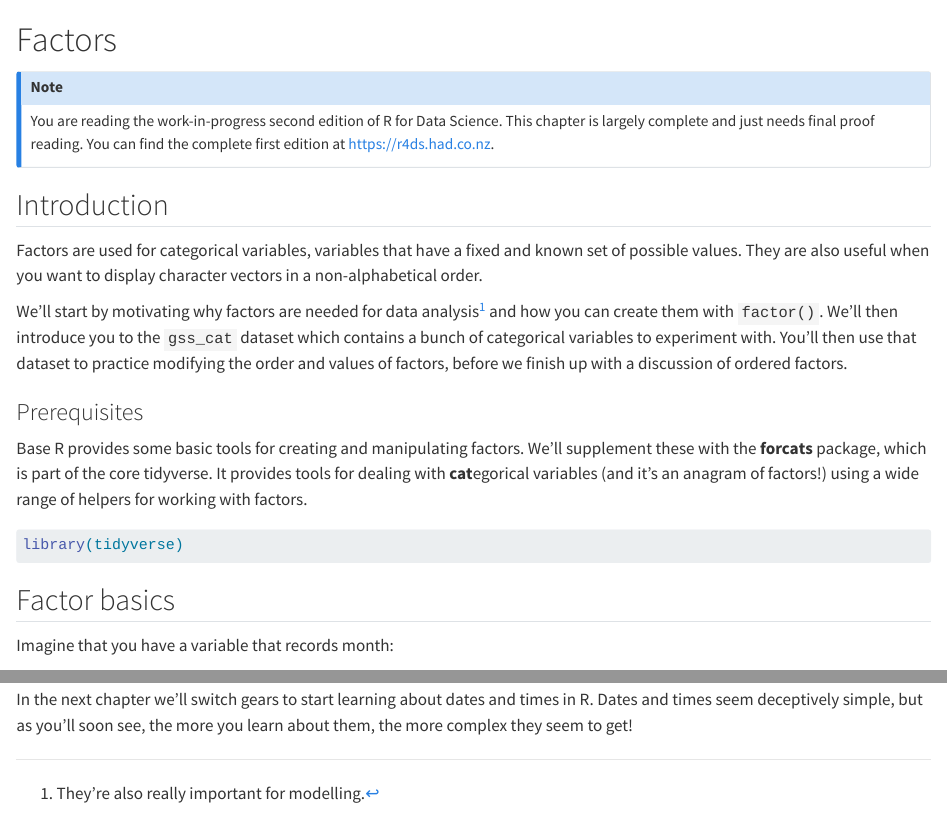
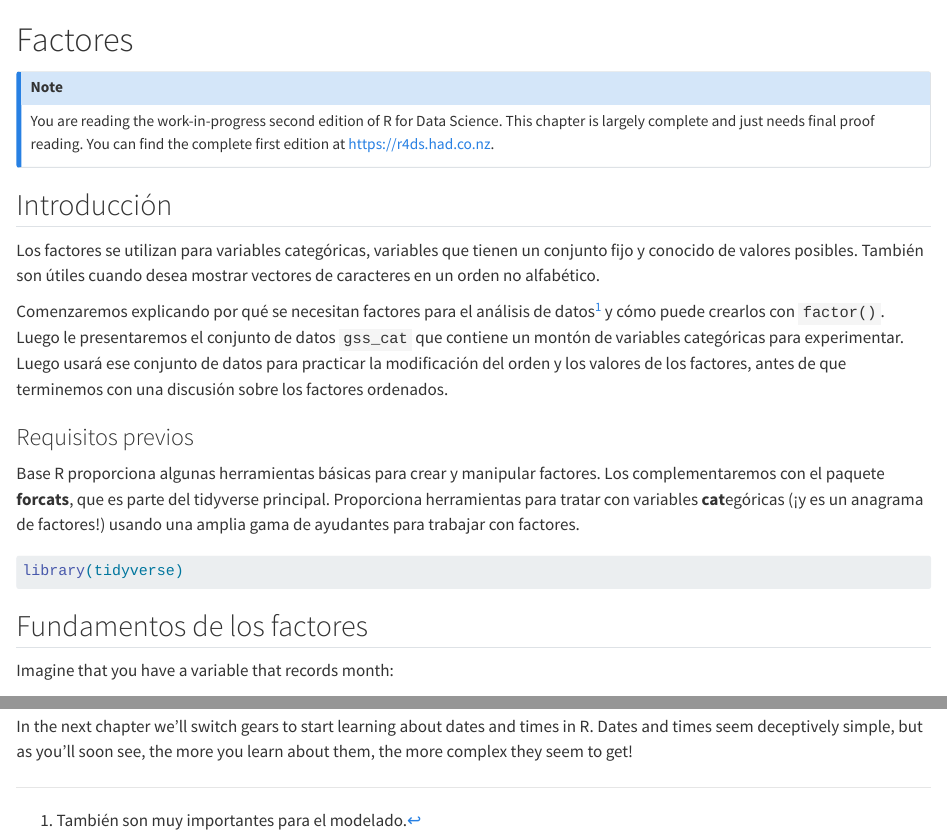
Before and after one commit to davidrsch/r4dses, a Quarto document (factors.qmd): the page in a window 1100 px wide, from its top, and a second part further down, joined at a grey line. Rendered offline with R 4.5, knitr and Pandoc in place of Quarto, with nearby package versions.

Commit message:
Starting factors chapter translation

````diff
--- a/factors.qmd
+++ b/factors.qmd
@@ -1,4 +1,4 @@
-# Factors {#sec-factors}
+# Factores {#sec-factors}
 
 ```{r}
 #| results: "asis"
@@ -7,21 +7,21 @@ source("_common.R")
 status("complete")
 ```
 
-## Introduction
+## Introducción
 
-Factors are used for categorical variables, variables that have a fixed and known set of possible values.
-They are also useful when you want to display character vectors in a non-alphabetical order.
+Los factores se utilizan para variables categóricas, variables que tienen un conjunto fijo y conocido de valores posibles.
+También son útiles cuando desea mostrar vectores de caracteres en un orden no alfabético.
 
-We'll start by motivating why factors are needed for data analysis[^factors-1] and how you can create them with `factor()`. We'll then introduce you to the `gss_cat` dataset which contains a bunch of categorical variables to experiment with.
-You'll then use that dataset to practice modifying the order and values of factors, before we finish up with a discussion of ordered factors.
+Comenzaremos explicando por qué se necesitan factores para el análisis de datos[^factors-1] y cómo puede crearlos con `factor()`. Luego le presentaremos el conjunto de datos `gss_cat` que contiene un montón de variables categóricas para experimentar.
+Luego usará ese conjunto de datos para practicar la modificación del orden y los valores de los factores, antes de que terminemos con una discusión sobre los factores ordenados.
 
-[^factors-1]: They're also really important for modelling.
+[^factors-1]: También son muy importantes para el modelado.
 
-### Prerequisites
+### Requisitos previos
 
-Base R provides some basic tools for creating and manipulating factors.
-We'll supplement these with the **forcats** package, which is part of the core tidyverse.
-It provides tools for dealing with **cat**egorical variables (and it's an anagram of factors!) using a wide range of helpers for working with factors.
+Base R proporciona algunas herramientas básicas para crear y manipular factores.
+Los complementaremos con el paquete **forcats**, que es parte del tidyverse principal.
+Proporciona herramientas para tratar con variables **cat**egóricas (¡y es un anagrama de factores!) usando una amplia gama de ayudantes para trabajar con factores.
 
 ```{r}
 #| label: setup
@@ -30,7 +30,7 @@ It provides tools for dealing with **cat**egorical variables (and it's an anagra
 library(tidyverse)
 ```
 
-## Factor basics
+## Fundamentos de los factores
 
 Imagine that you have a variable that records month:
 
````
